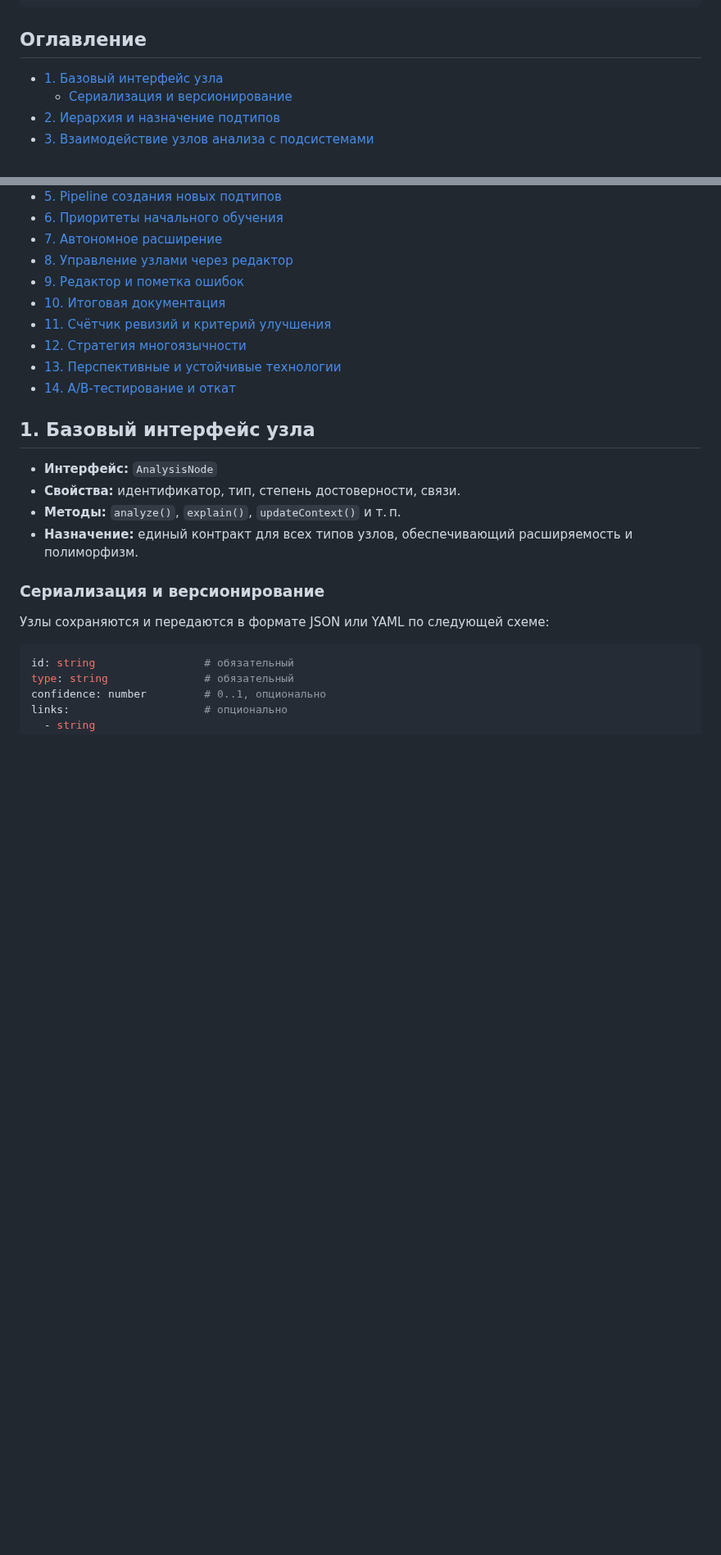
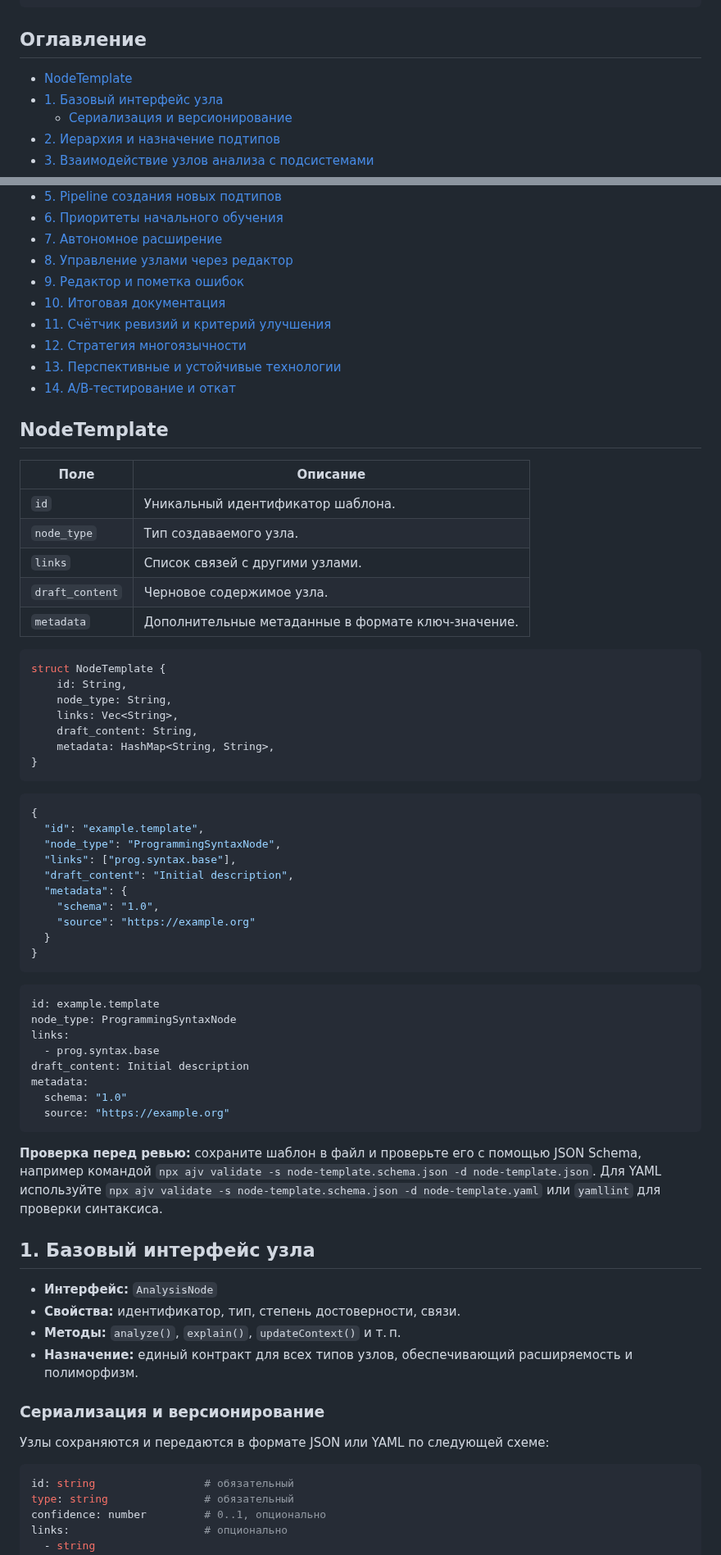
Before and after one commit to redvampir/Multicode_V3, a Markdown page: docs/neira/analysis-nodes.md, 2 parts joined by grey strips. Shown at 82% size. Drawn GitHub-style; blank space fills up the shorter version.

Commit message:
docs: add NodeTemplate section

`````diff
--- a/docs/neira/analysis-nodes.md
+++ b/docs/neira/analysis-nodes.md
@@ -26,6 +26,7 @@ source: "https://example.org"
 ````
 
 ## Оглавление
+- [NodeTemplate](#nodetemplate)
 - [1. Базовый интерфейс узла](#1-базовый-интерфейс-узла)
   - [Сериализация и версионирование](#сериализация-и-версионирование)
 - [2. Иерархия и назначение подтипов](#2-иерархия-и-назначение-подтипов)
@@ -41,6 +42,52 @@ source: "https://example.org"
 - [12. Стратегия многоязычности](#12-стратегия-многоязычности)
 - [13. Перспективные и устойчивые технологии](#13-перспективные-и-устойчивые-технологии)
 - [14. A/B‑тестирование и откат](#14-ab-тестирование-и-откат)
+
+## NodeTemplate
+
+| Поле | Описание |
+| --- | --- |
+| `id` | Уникальный идентификатор шаблона. |
+| `node_type` | Тип создаваемого узла. |
+| `links` | Список связей с другими узлами. |
+| `draft_content` | Черновое содержимое узла. |
+| `metadata` | Дополнительные метаданные в формате ключ‑значение. |
+
+```rust
+struct NodeTemplate {
+    id: String,
+    node_type: String,
+    links: Vec<String>,
+    draft_content: String,
+    metadata: HashMap<String, String>,
+}
+```
+
+```json
+{
+  "id": "example.template",
+  "node_type": "ProgrammingSyntaxNode",
+  "links": ["prog.syntax.base"],
+  "draft_content": "Initial description",
+  "metadata": {
+    "schema": "1.0",
+    "source": "https://example.org"
+  }
+}
+```
+
+```yaml
+id: example.template
+node_type: ProgrammingSyntaxNode
+links:
+  - prog.syntax.base
+draft_content: Initial description
+metadata:
+  schema: "1.0"
+  source: "https://example.org"
+```
+
+**Проверка перед ревью:** сохраните шаблон в файл и проверьте его с помощью JSON Schema, например командой `npx ajv validate -s node-template.schema.json -d node-template.json`. Для YAML используйте `npx ajv validate -s node-template.schema.json -d node-template.yaml` или `yamllint` для проверки синтаксиса.
 
 ## 1. Базовый интерфейс узла
 - **Интерфейс:** `AnalysisNode`
`````
